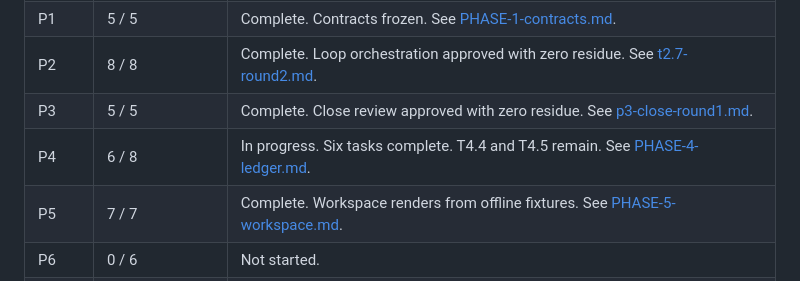
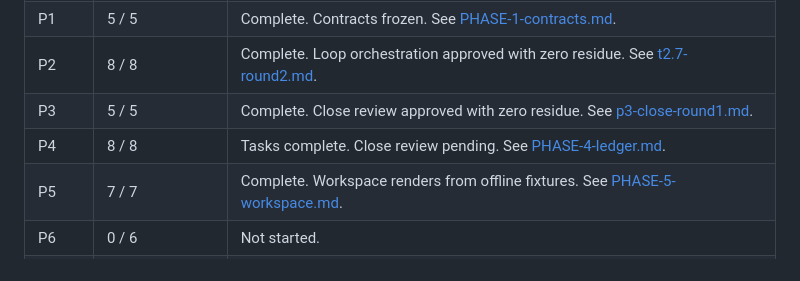
Before and after one commit to nrynss/ajilamu, a Markdown page: dev-diary/README.md, the part around the change. Drawn GitHub-style.

Commit message:
docs: mark P4 tasks complete on the status board

```diff
--- a/dev-diary/README.md
+++ b/dev-diary/README.md
@@ -191,7 +191,7 @@ Protect this core flow above auxiliary features.
 | P1 | 5 / 5 | Complete. Contracts frozen. See [PHASE-1-contracts.md](PHASE-1-contracts.md). |
 | P2 | 8 / 8 | Complete. Loop orchestration approved with zero residue. See [t2.7-round2.md](adversarial-review/t2.7-round2.md). |
 | P3 | 5 / 5 | Complete. Close review approved with zero residue. See [p3-close-round1.md](adversarial-review/p3-close-round1.md). |
-| P4 | 6 / 8 | In progress. Six tasks complete. T4.4 and T4.5 remain. See [PHASE-4-ledger.md](PHASE-4-ledger.md). |
+| P4 | 8 / 8 | Tasks complete. Close review pending. See [PHASE-4-ledger.md](PHASE-4-ledger.md). |
 | P5 | 7 / 7 | Complete. Workspace renders from offline fixtures. See [PHASE-5-workspace.md](PHASE-5-workspace.md). |
 | P6 | 0 / 6 | Not started. |
 | P7 | 0 / 5 | Not started. |
```
